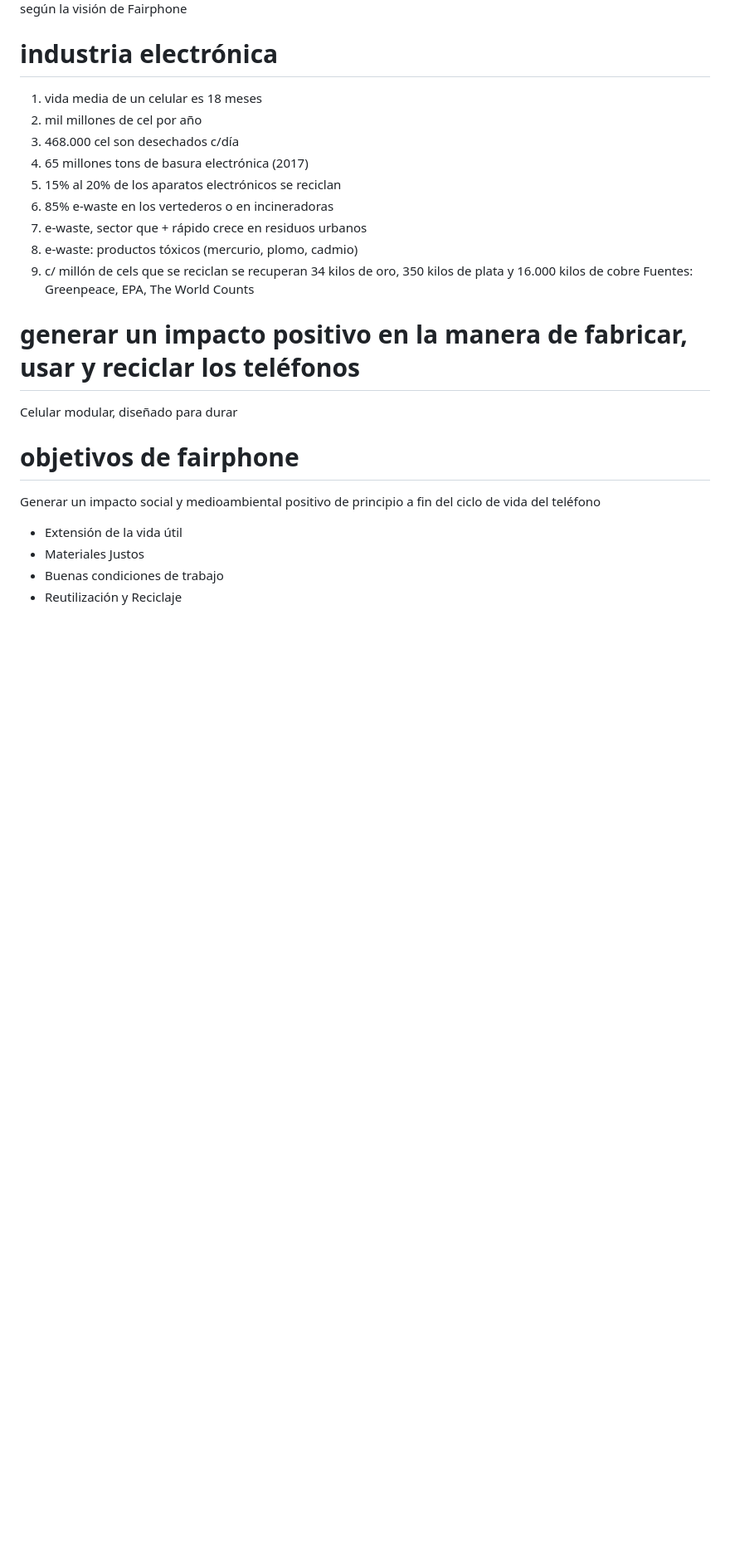
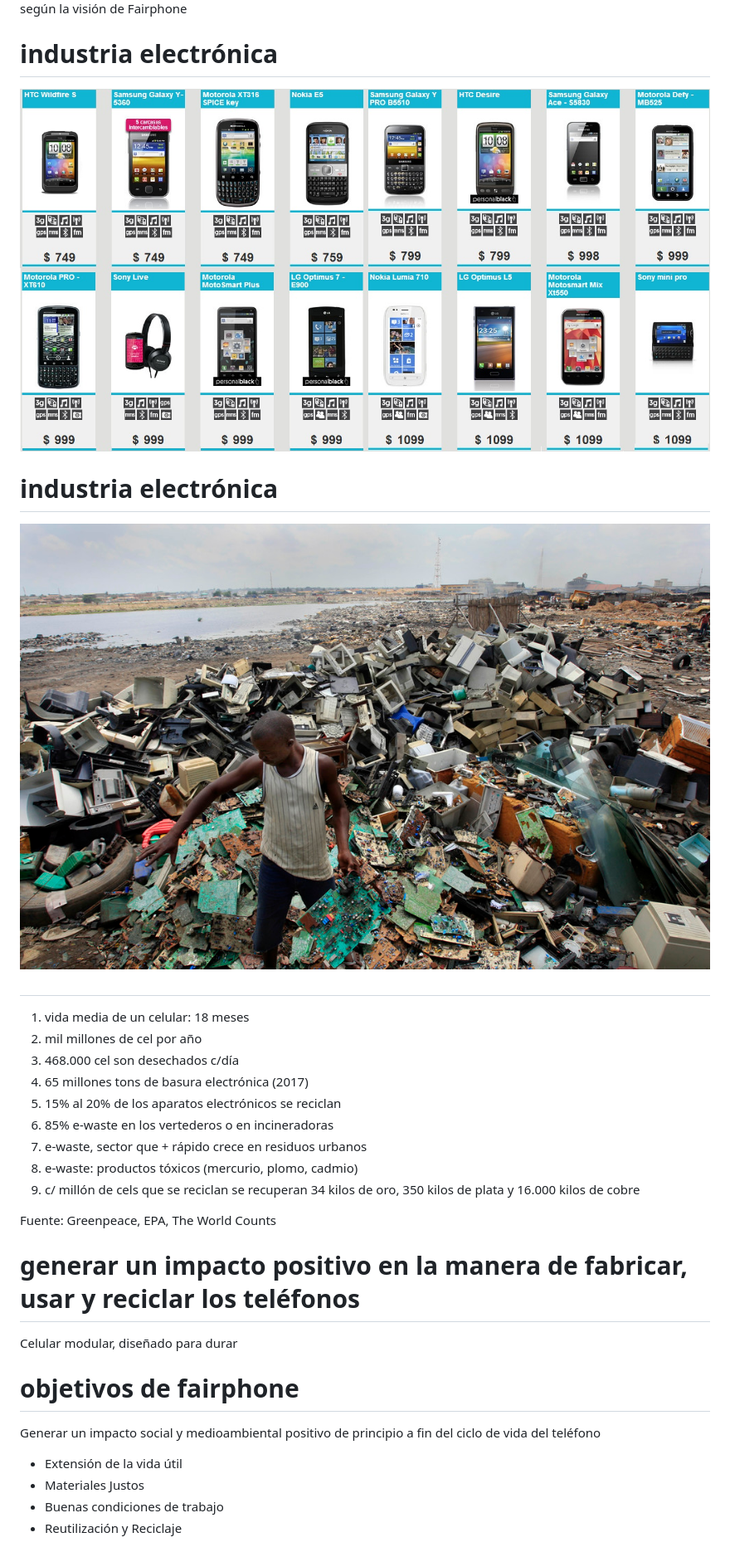
Before and after one commit to cutral/fairphone, a Markdown page: index.md, the part around the change. Shown: that part at 83% size. Rendered like a GitHub page; pictures changed too: img/celulares.jpg (added), img/ewaste.jpg (added); blank space fills up the shorter version.

```diff
--- a/index.md
+++ b/index.md
@@ -15,7 +15,15 @@ según la visión de Fairphone
 
 # industria electrónica
 
-1. vida media de un celular es 18 meses
+![](img/celulares.jpg)
+
+# industria electrónica
+
+![](img/ewaste.jpg)
+
+#
+
+1. vida media de un celular: 18 meses
 2. mil millones de cel por año
 3. 468.000 cel son desechados c/día
 4. 65 millones tons de basura electrónica (2017)
@@ -24,7 +32,8 @@ según la visión de Fairphone
 7. e-waste, sector que + rápido crece en residuos urbanos
 8. e-waste: productos tóxicos (mercurio, plomo, cadmio)
 9. c/ millón de cels que se reciclan se recuperan 34 kilos de oro, 350 kilos de plata y 16.000 kilos de cobre
-Fuentes: Greenpeace, EPA, The World Counts
+
+Fuente: Greenpeace, EPA, The World Counts
 
 # generar un impacto positivo en la manera de fabricar, usar y reciclar los teléfonos
 
```
Also changed, not shown: 1 other file.
